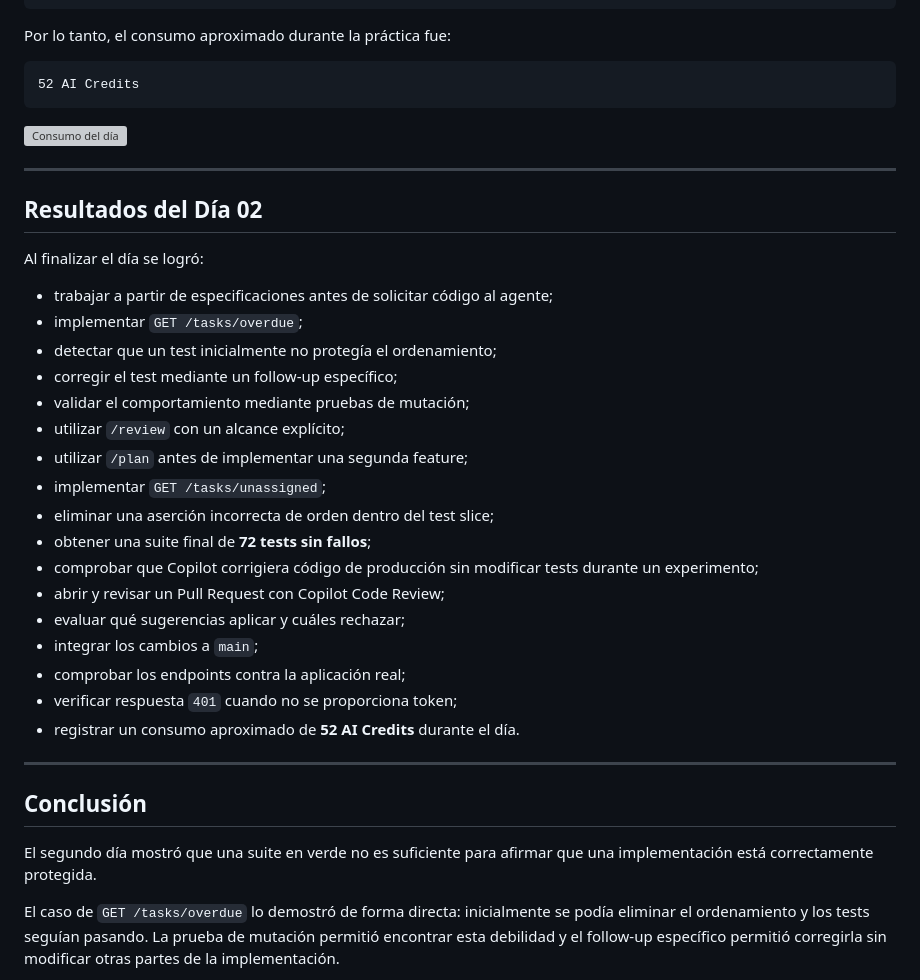
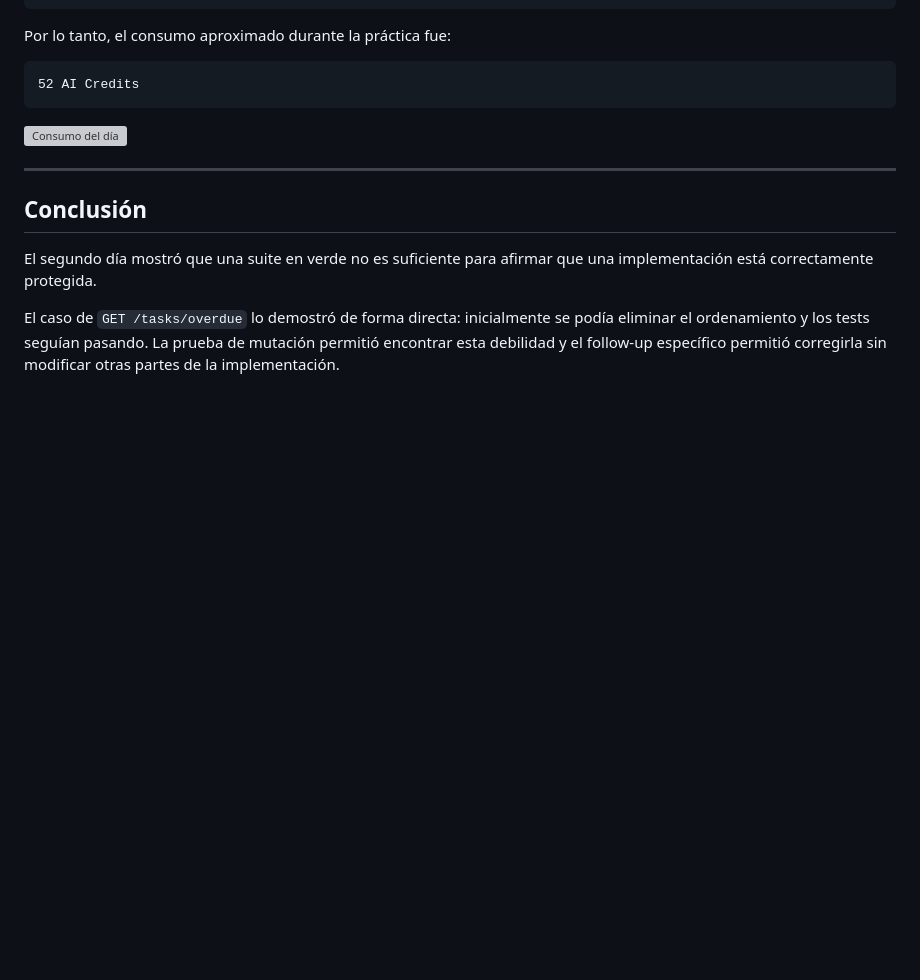
Before and after one commit to aarodriguezperez/Academia-Backend-QE-GitHub-Copilot, a Markdown page: semana06/dia-02/README.md, the part around the change. GitHub-like rendering; blank space fills up the shorter version; grey boxes are pictures that could not be loaded.

Commit message:
Remove Day 02 results from README.md
Removed the 'Resultados del Día 02' section from README.md, summarizing the achievements of Day 02.

```diff
--- a/semana06/dia-02/README.md
+++ b/semana06/dia-02/README.md
@@ -504,30 +504,6 @@ Por lo tanto, el consumo aproximado durante la práctica fue:
 
 ---
 
-## Resultados del Día 02
-
-Al finalizar el día se logró:
-
-- trabajar a partir de especificaciones antes de solicitar código al agente;
-- implementar `GET /tasks/overdue`;
-- detectar que un test inicialmente no protegía el ordenamiento;
-- corregir el test mediante un follow-up específico;
-- validar el comportamiento mediante pruebas de mutación;
-- utilizar `/review` con un alcance explícito;
-- utilizar `/plan` antes de implementar una segunda feature;
-- implementar `GET /tasks/unassigned`;
-- eliminar una aserción incorrecta de orden dentro del test slice;
-- obtener una suite final de **72 tests sin fallos**;
-- comprobar que Copilot corrigiera código de producción sin modificar tests durante un experimento;
-- abrir y revisar un Pull Request con Copilot Code Review;
-- evaluar qué sugerencias aplicar y cuáles rechazar;
-- integrar los cambios a `main`;
-- comprobar los endpoints contra la aplicación real;
-- verificar respuesta `401` cuando no se proporciona token;
-- registrar un consumo aproximado de **52 AI Credits** durante el día.
-
----
-
 ## Conclusión
 
 El segundo día mostró que una suite en verde no es suficiente para afirmar que una implementación está correctamente protegida.
```
